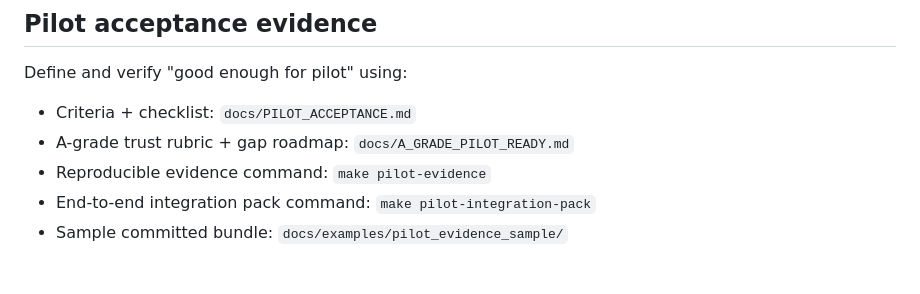
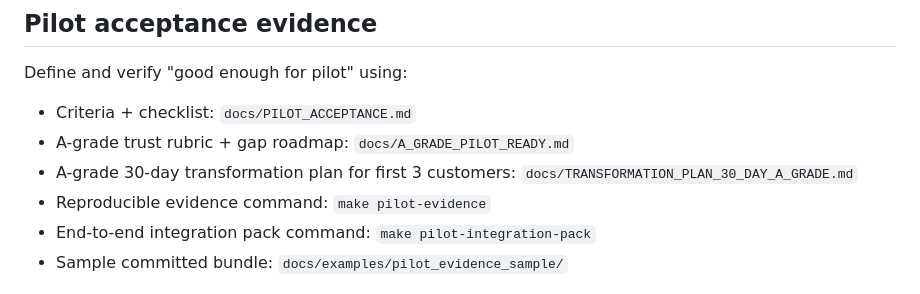
Before and after one commit to its-not-rocket-science/sena, a Markdown page: README.md, the part around the change. Drawn GitHub-style.

Commit message:
Add A-grade 30-day transformation plan for pilot readiness

```diff
--- a/README.md
+++ b/README.md
@@ -114,6 +114,7 @@ Define and verify "good enough for pilot" using:
 
 - Criteria + checklist: `docs/PILOT_ACCEPTANCE.md`
 - A-grade trust rubric + gap roadmap: `docs/A_GRADE_PILOT_READY.md`
+- A-grade 30-day transformation plan for first 3 customers: `docs/TRANSFORMATION_PLAN_30_DAY_A_GRADE.md`
 - Reproducible evidence command: `make pilot-evidence`
 - End-to-end integration pack command: `make pilot-integration-pack`
 - Sample committed bundle: `docs/examples/pilot_evidence_sample/`
```
Also changed, not shown: docs/TRANSFORMATION_PLAN_30_DAY_A_GRADE.md (added, +226 -0 lines).
